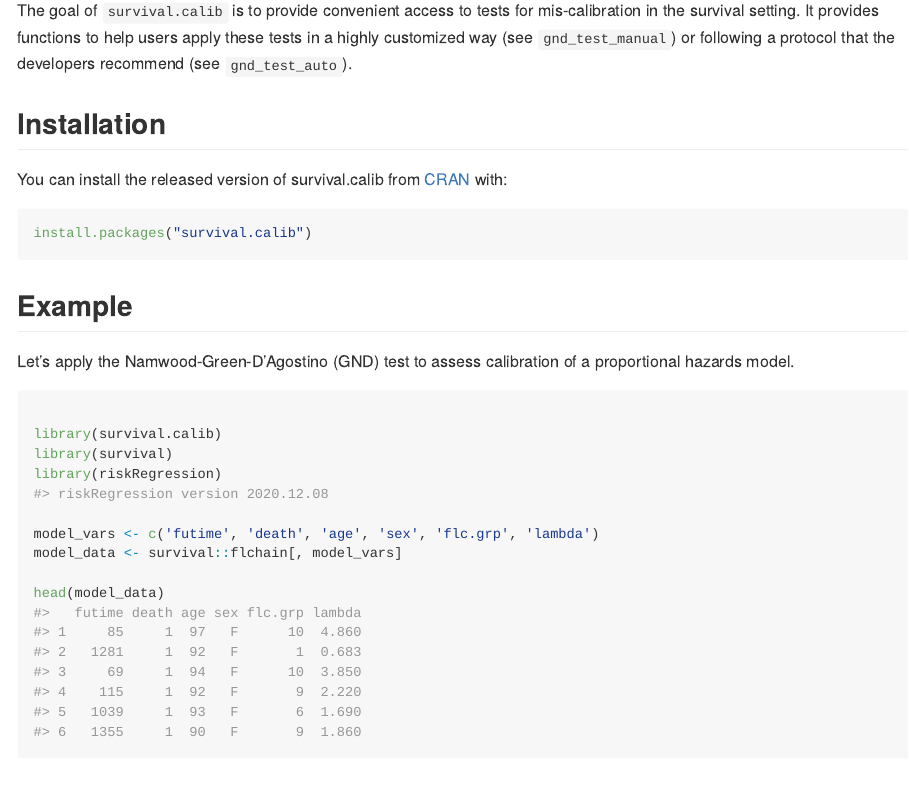
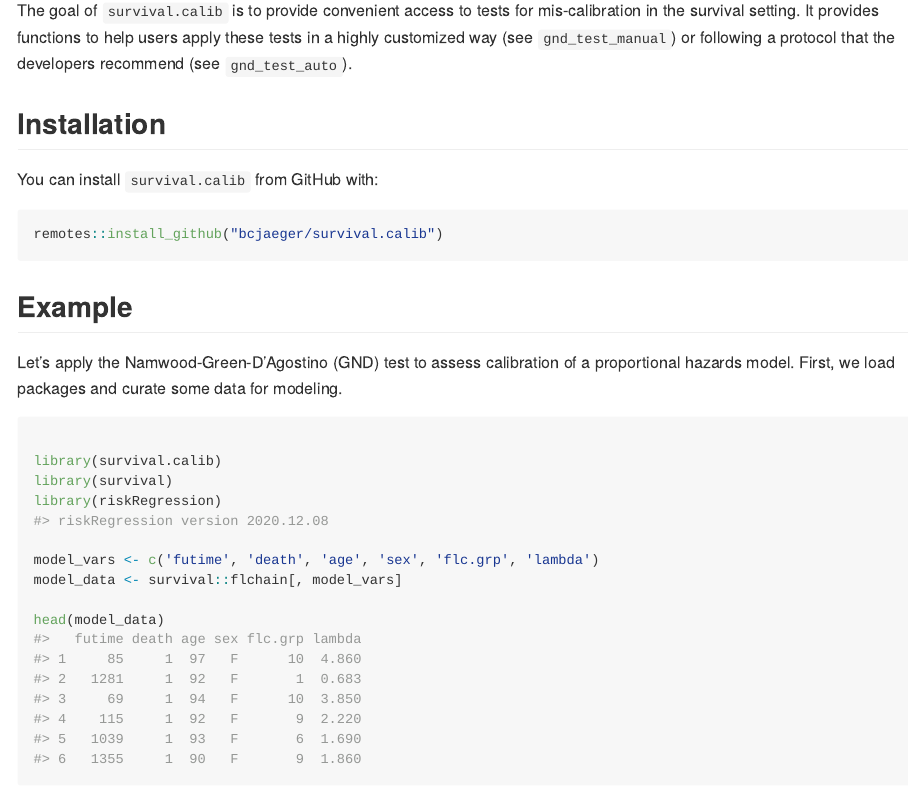
Before and after one commit to bcjaeger/survival.calib, an R Markdown document (README.Rmd): the page in a window 1100 px wide, from 110 px down. The pictures show the output file README.md that the author committed with the source, drawn offline in the style of GitHub; badge pictures from the web are left out.

Commit message:
github install instructions

````diff
--- a/README.Rmd
+++ b/README.Rmd
@@ -24,15 +24,22 @@ The goal of `survival.calib` is to provide convenient access to tests for mis-ca
 
 ## Installation
 
-You can install the released version of survival.calib from [CRAN](https://CRAN.R-project.org) with:
+<!-- You can install the released version of survival.calib from [CRAN](https://CRAN.R-project.org) with: -->
+
+<!-- ``` r -->
+<!-- install.packages("survival.calib") -->
+<!-- ``` -->
+
+You can install `survival.calib` from GitHub with:
 
 ``` r
-install.packages("survival.calib")
+remotes::install_github("bcjaeger/survival.calib")
 ```
+
 
 ## Example
 
-Let's apply the Namwood-Green-D'Agostino (GND) test to assess calibration of a proportional hazards model.
+Let's apply the Namwood-Green-D'Agostino (GND) test to assess calibration of a proportional hazards model. First, we load packages and curate some data for modeling.
 
 ```{r example-libraries}
 
````
Also changed, not shown: README.md.
